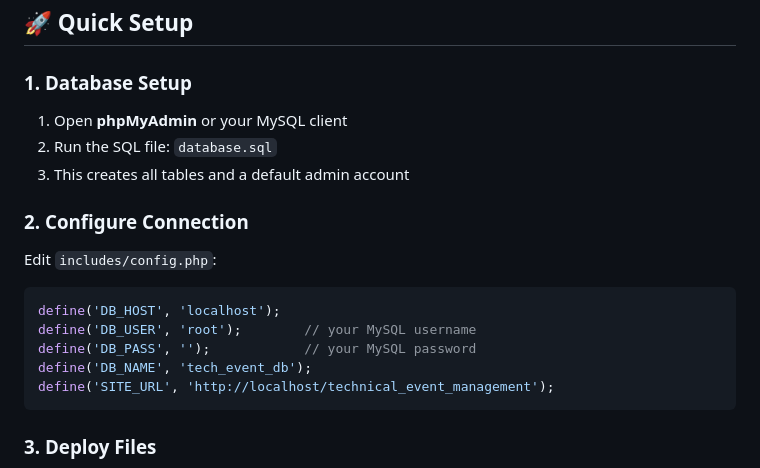
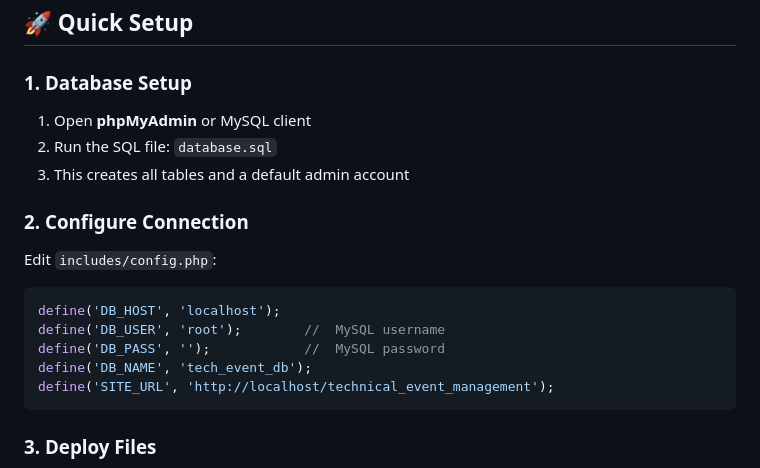
Before and after one commit to nilanjandolai2003/Technical_Event_Management, a Markdown page: README.md, the part around the change. GitHub-like rendering.

````diff
--- a/README.md
+++ b/README.md
@@ -6,7 +6,7 @@
 ## 🚀 Quick Setup
 
 ### 1. Database Setup
-1. Open **phpMyAdmin** or your MySQL client
+1. Open **phpMyAdmin** or  MySQL client
 2. Run the SQL file: `database.sql`
 3. This creates all tables and a default admin account
 
@@ -14,8 +14,8 @@
 Edit `includes/config.php`:
 ```php
 define('DB_HOST', 'localhost');
-define('DB_USER', 'root');        // your MySQL username
-define('DB_PASS', '');            // your MySQL password
+define('DB_USER', 'root');        //  MySQL username
+define('DB_PASS', '');            //  MySQL password
 define('DB_NAME', 'tech_event_db');
 define('SITE_URL', 'http://localhost/technical_event_management');
 ```
````
